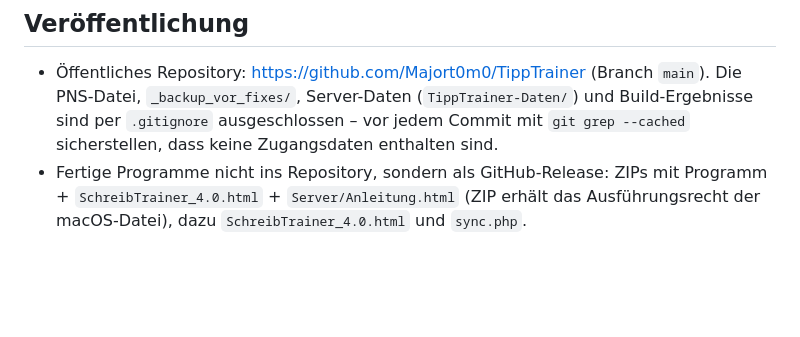
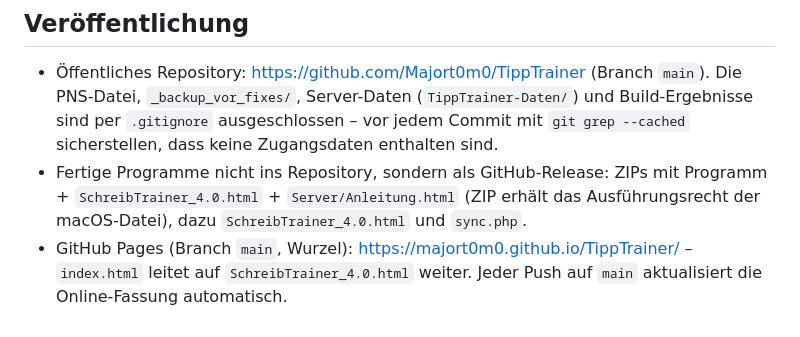
Before and after one commit to Majort0m0/TippTrainer, a Markdown page: CLAUDE.md, the part around the change. Rendered like a GitHub page; blank space fills up the shorter version.

Commit message:
CLAUDE.md: Hinweis auf GitHub Pages
Co-Authored-By: Claude Opus 5.5 <noreply@anthropic.com>

```diff
--- a/CLAUDE.md
+++ b/CLAUDE.md
@@ -45,3 +45,5 @@ Reihenfolge nach Änderungen: `einbetten.py` → `pns_erzeugen.py` → ggf. `ser
   mit `git grep --cached` sicherstellen, dass keine Zugangsdaten enthalten sind.
 - Fertige Programme nicht ins Repository, sondern als GitHub-Release: ZIPs mit Programm + `SchreibTrainer_4.0.html` +
   `Server/Anleitung.html` (ZIP erhält das Ausführungsrecht der macOS-Datei), dazu `SchreibTrainer_4.0.html` und `sync.php`.
+- GitHub Pages (Branch `main`, Wurzel): https://majort0m0.github.io/TippTrainer/ – `index.html` leitet auf
+  `SchreibTrainer_4.0.html` weiter. Jeder Push auf `main` aktualisiert die Online-Fassung automatisch.
```
